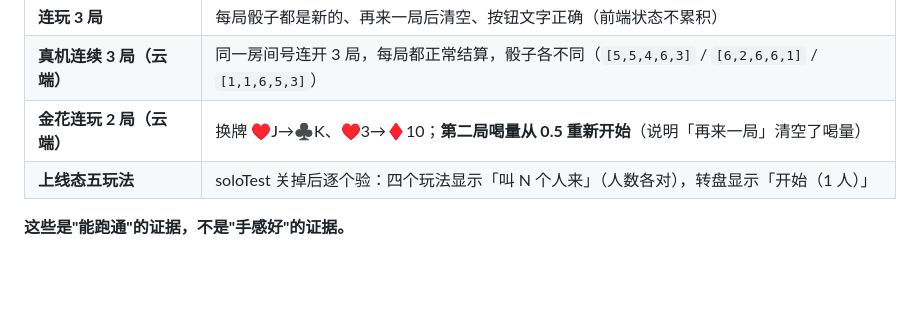
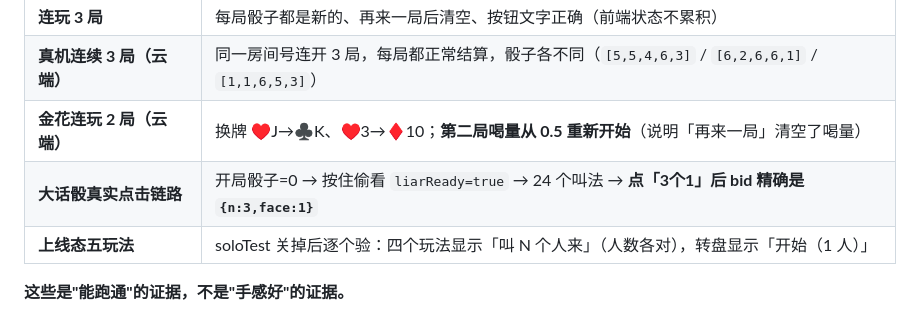
Before and after one commit to DLDLDL13579/our-nest-miniprogram, a Markdown page: docs/真机验收清单.md, the part around the change. Rendered like a GitHub page; blank space fills up the shorter version.

Commit message:
test: 大话骰真实点击链路 —— 按钮文字与落库 bid 精确对应
  开局骰子=0                  → 谁摇谁生成（不是开局预发）
  按住偷看 → liarReady=true   → 按住才看，松手即藏
  叫法按钮 24 个              → 起叫档正确（单人局按 2 人规则）
  点「3个1」→ bid={n:3,face:1} → **按钮文字和落库完全一致**

最后一条是关键：这个项目历史上出过「点 2个3 实际叫 2个4」的 bug
（视图层比逻辑层旧一拍时按下标取会取错），后来改成把 label 跟着按钮传
（data-l）。这条真机验证证明那个修复是有效的。

```diff
--- a/docs/真机验收清单.md
+++ b/docs/真机验收清单.md
@@ -73,6 +73,7 @@
 | **连玩 3 局** | 每局骰子都是新的、再来一局后清空、按钮文字正确（前端状态不累积） |
 | **真机连续 3 局（云端）** | 同一房间号连开 3 局，每局都正常结算，骰子各不同（`[5,5,4,6,3]` / `[6,2,6,6,1]` / `[1,1,6,5,3]`） |
 | **金花连玩 2 局（云端）** | 换牌 ♥J→♣K、♥3→♦10；**第二局喝量从 0.5 重新开始**（说明「再来一局」清空了喝量） |
+| **大话骰真实点击链路** | 开局骰子=0 → 按住偷看 `liarReady=true` → 24 个叫法 → **点「3个1」后 bid 精确是 `{n:3,face:1}`** |
 | **上线态五玩法** | soloTest 关掉后逐个验：四个玩法显示「叫 N 个人来」（人数各对），转盘显示「开始（1 人）」 |
 
 **这些是"能跑通"的证据，不是"手感好"的证据。**
```
